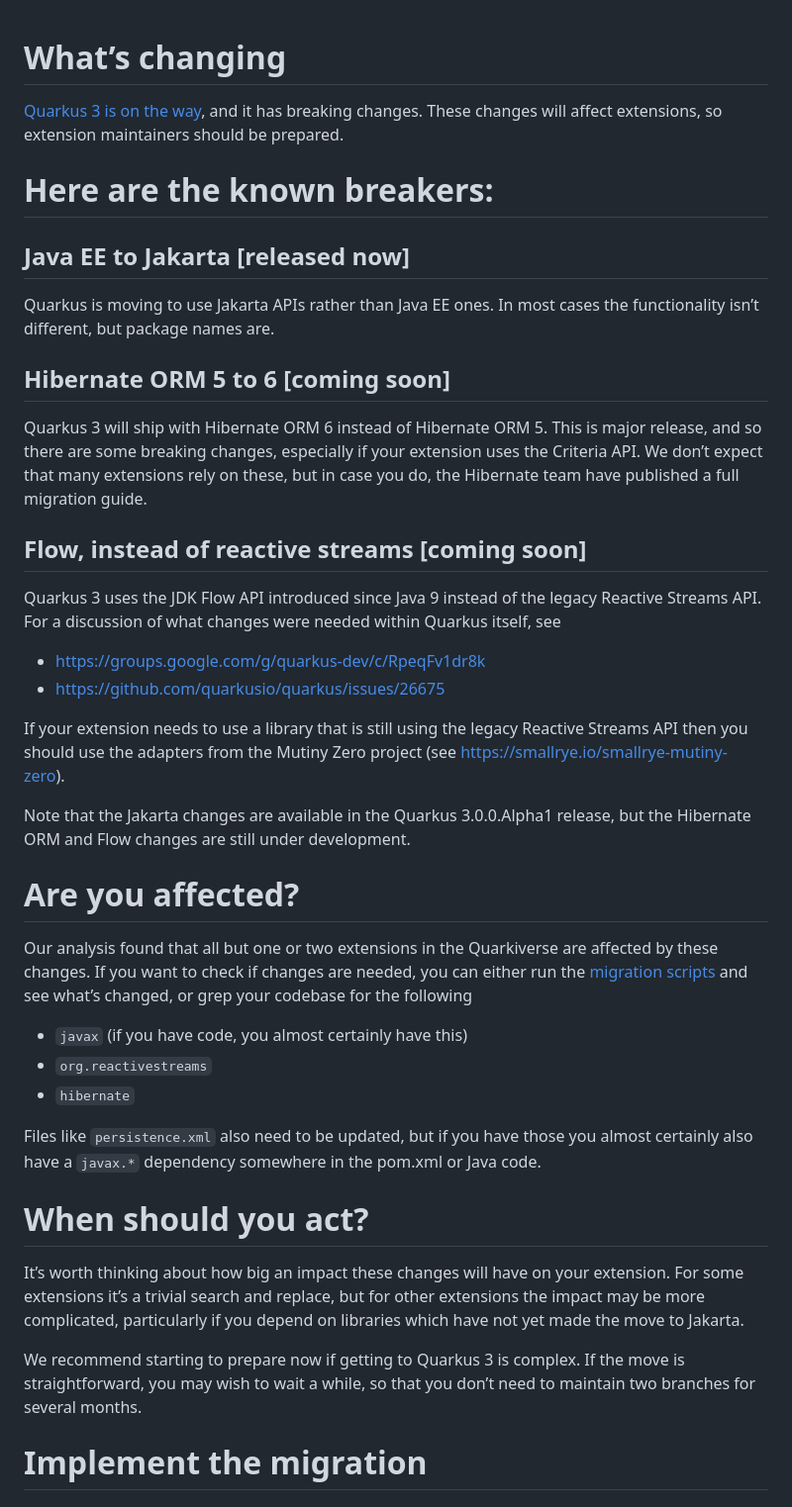
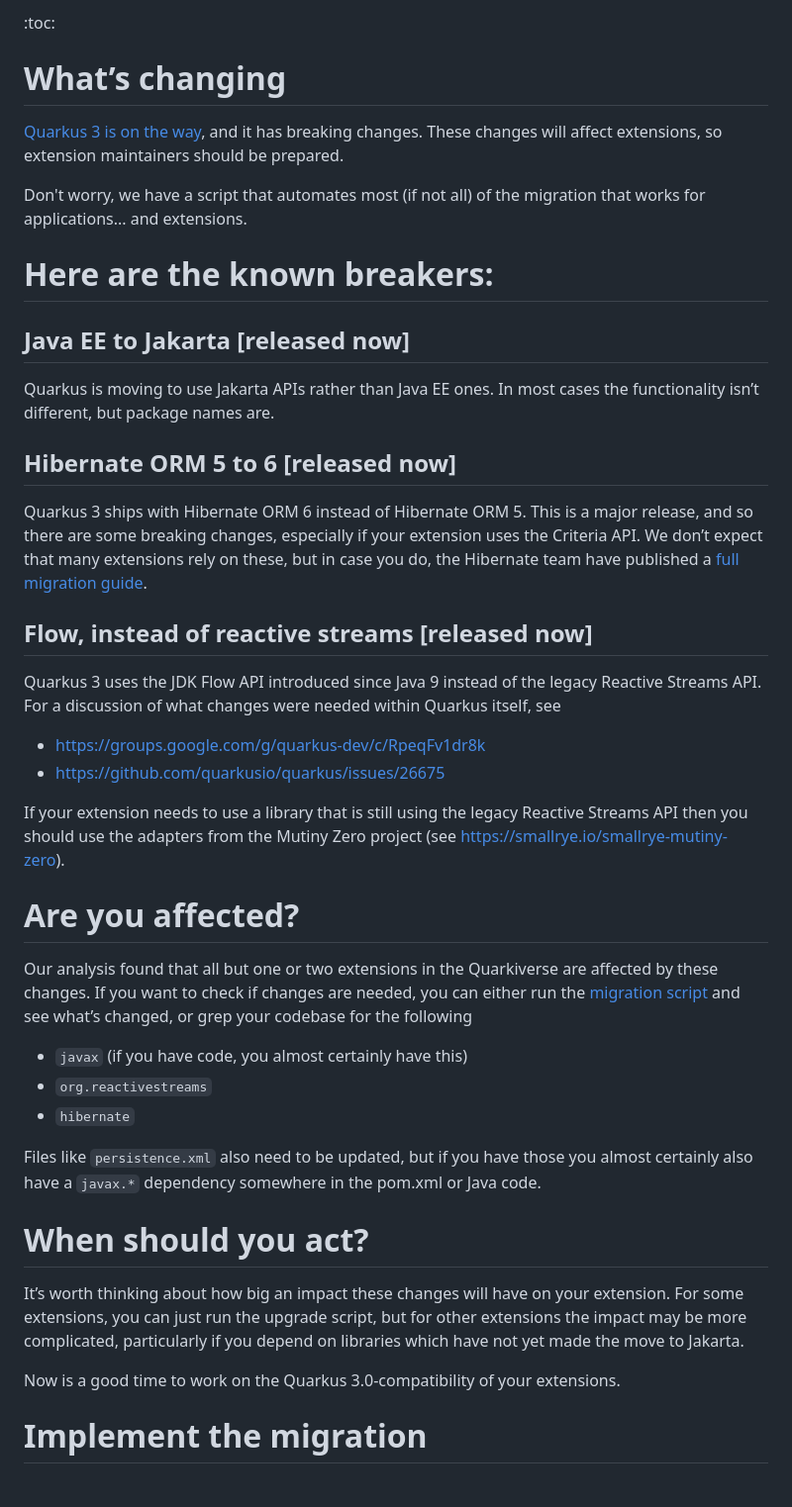
Before and after one commit to quarkiverse/quarkiverse, a Markdown page: docs/Migrating-to-Quarkus-3.x.md, the part around the change printed below. Shown: that part at 99% size. Drawn GitHub-style.

```diff
--- a/docs/Migrating-to-Quarkus-3.x.md
+++ b/docs/Migrating-to-Quarkus-3.x.md
@@ -1,17 +1,23 @@
+:toc:
+
 # What’s changing
+
 [Quarkus 3 is on the way](https://quarkus.io/blog/road-to-quarkus-3/), and it has breaking changes.
 These changes will affect extensions, so extension maintainers should be prepared.
+
+Don't worry, we have a script that automates most (if not all) of the migration that works for applications... and extensions.
 
 # Here are the known breakers:
 
 ## Java EE to Jakarta [released now]
 Quarkus is moving to use Jakarta APIs rather than Java EE ones. In most cases the functionality isn’t different, but package names are.
 
-## Hibernate ORM 5 to 6 [coming soon]
+## Hibernate ORM 5 to 6 [released now]
 
-Quarkus 3 will ship with Hibernate ORM 6 instead of Hibernate ORM 5. This is major release, and so there are some breaking changes, especially if your extension uses the Criteria API. We don’t expect that many extensions rely on these, but in case you do, the Hibernate team have published a full migration guide.
+Quarkus 3 ships with Hibernate ORM 6 instead of Hibernate ORM 5. This is a major release, and so there are some breaking changes, especially if your extension uses the Criteria API. We don’t expect that many extensions rely on these, but in case you do, the Hibernate team have published a [full migration guide](https://github.com/quarkusio/quarkus/wiki/Migration-Guide-3.0:-Hibernate-ORM-5-to-6-migration).
 
-## Flow, instead of reactive streams [coming soon]
+## Flow, instead of reactive streams [released now]
+
 Quarkus 3 uses the JDK Flow API introduced since Java 9 instead of the legacy Reactive Streams API.
 For a discussion of what changes were needed within Quarkus itself, see
 - https://groups.google.com/g/quarkus-dev/c/RpeqFv1dr8k
@@ -19,11 +25,9 @@ For a discussion of what changes were needed within Quarkus itself, see
 
 If your extension needs to use a library that is still using the legacy Reactive Streams API then you should use the adapters from the Mutiny Zero project (see https://smallrye.io/smallrye-mutiny-zero).
 
-Note that the Jakarta changes are available in the Quarkus 3.0.0.Alpha1 release, but the Hibernate ORM and Flow changes are still under development.
-
 # Are you affected?
 
-Our analysis found that all but one or two extensions in the Quarkiverse are affected by these changes. If you want to check if changes are needed, you can either run the [migration scripts](#upgrade) and see what’s changed, or grep your codebase for the following
+Our analysis found that all but one or two extensions in the Quarkiverse are affected by these changes. If you want to check if changes are needed, you can either run the [migration script](#upgrade) and see what’s changed, or grep your codebase for the following
 - `javax` (if you have code, you almost certainly have this)
 - `org.reactivestreams`
 - `hibernate`
@@ -32,9 +36,9 @@ Files like `persistence.xml` also need to be updated, but if you have those you
 
 # When should you act?
 
-It’s worth thinking about how big an impact these changes will have on your extension. For some extensions it’s a trivial search and replace, but for other extensions the impact may be more complicated, particularly if you depend on libraries which have not yet made the move to Jakarta.
+It’s worth thinking about how big an impact these changes will have on your extension. For some extensions, you can just run the upgrade script, but for other extensions the impact may be more complicated, particularly if you depend on libraries which have not yet made the move to Jakarta.
 
-We recommend starting to prepare now if getting to Quarkus 3 is complex. If the move is straightforward, you may wish to wait a while, so that you don’t need to maintain two branches for several months.
+Now is a good time to work on the Quarkus 3.0-compatibility of your extensions.
 
 # Implement the migration
 
```
Also changed, not shown: other parts of docs/Migrating-to-Quarkus-3.x.md (+19 -66 lines).
